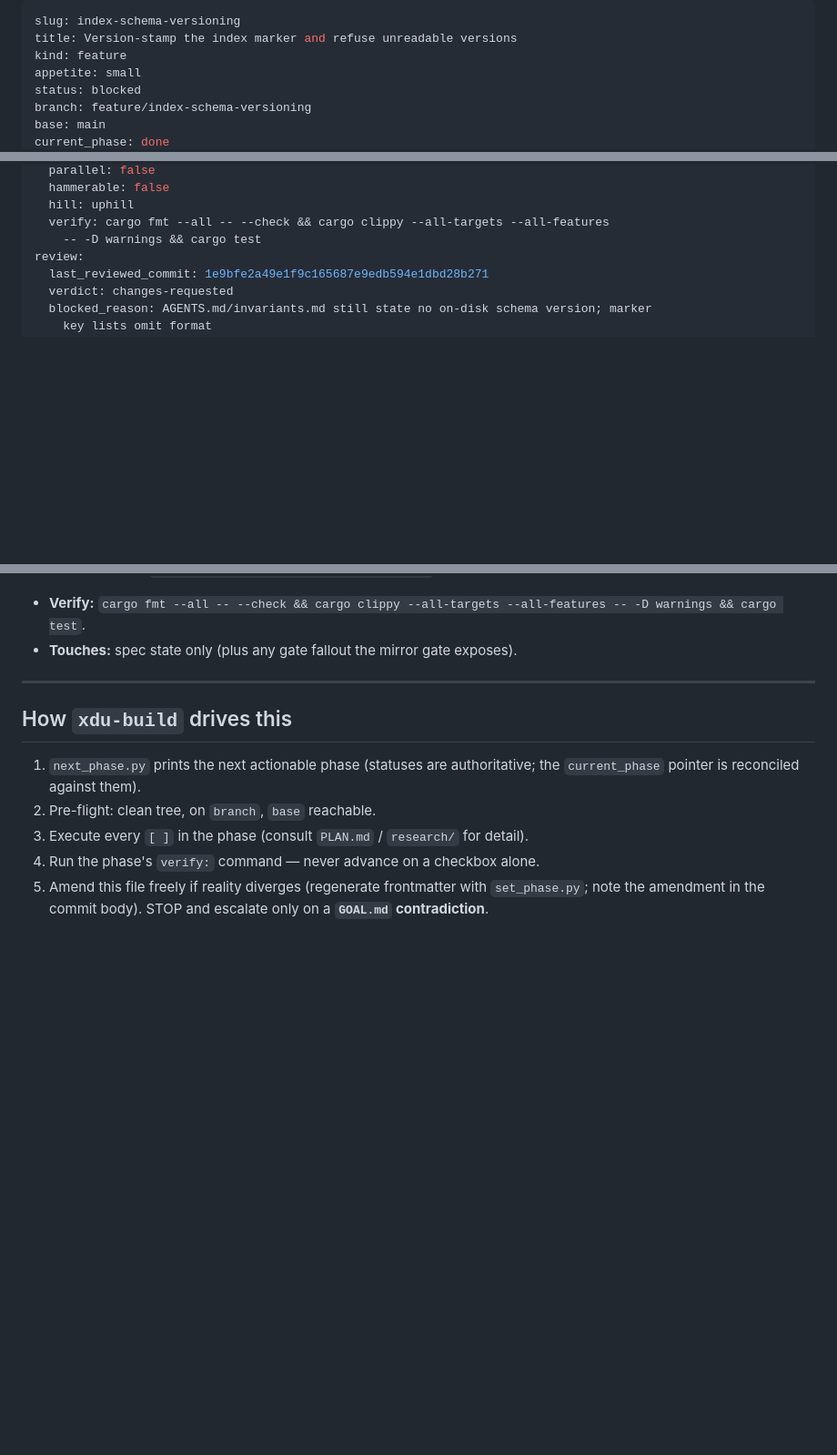
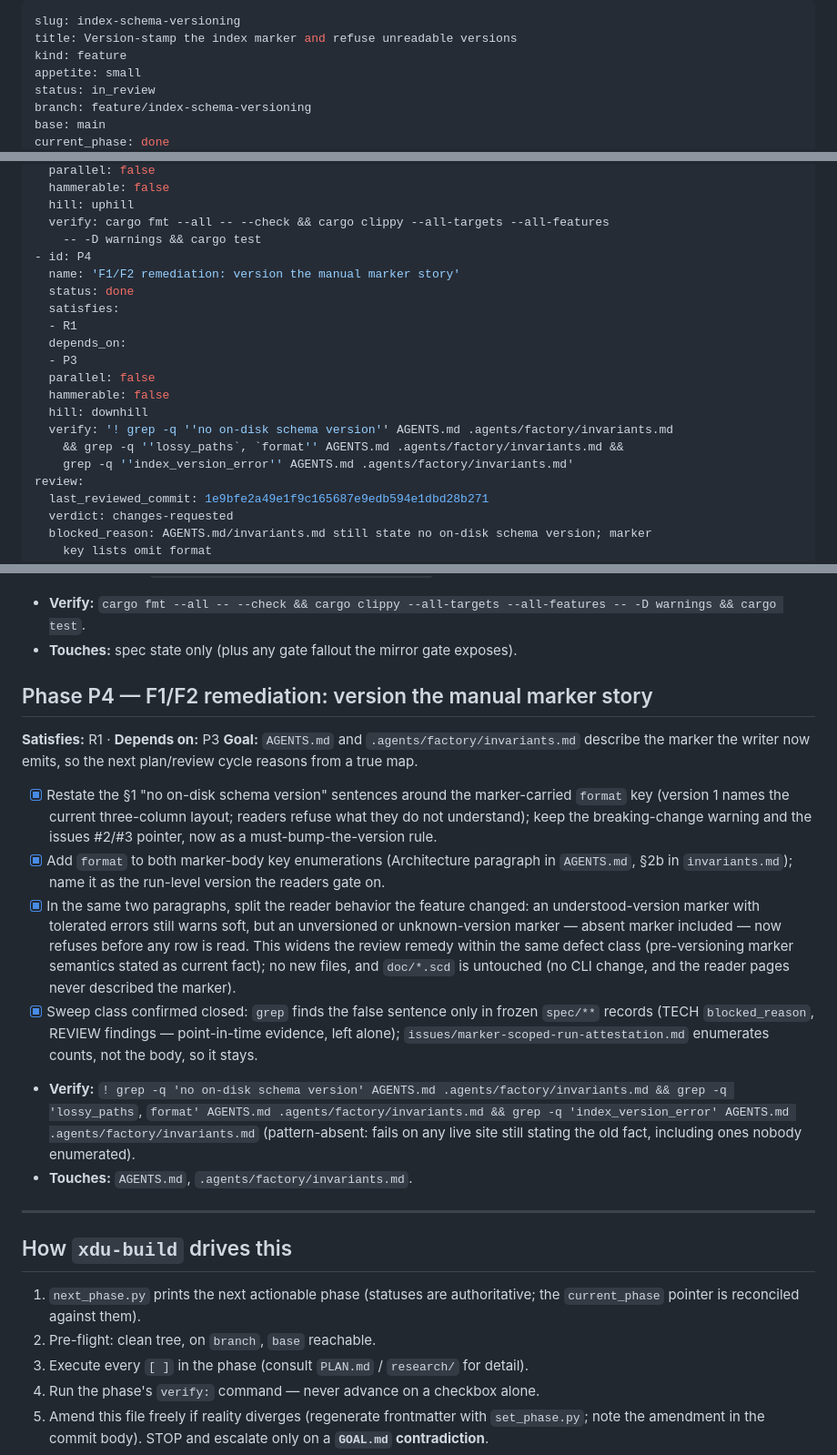
Before and after one commit to glentner/xdu, a Markdown page: spec/index-schema-versioning/TECH.md, 3 parts joined by grey strips. Shown at 91% size. GitHub-like rendering; blank space fills up the shorter version.

```diff
--- a/spec/index-schema-versioning/TECH.md
+++ b/spec/index-schema-versioning/TECH.md
@@ -3,7 +3,7 @@ slug: index-schema-versioning
 title: Version-stamp the index marker and refuse unreadable versions
 kind: feature
 appetite: small
-status: blocked
+status: in_review
 branch: feature/index-schema-versioning
 base: main
 current_phase: done
@@ -44,6 +44,19 @@ phases:
   hill: uphill
   verify: cargo fmt --all -- --check && cargo clippy --all-targets --all-features
     -- -D warnings && cargo test
+- id: P4
+  name: 'F1/F2 remediation: version the manual marker story'
+  status: done
+  satisfies:
+  - R1
+  depends_on:
+  - P3
+  parallel: false
+  hammerable: false
+  hill: downhill
+  verify: '! grep -q ''no on-disk schema version'' AGENTS.md .agents/factory/invariants.md
+    && grep -q ''lossy_paths`, `format'' AGENTS.md .agents/factory/invariants.md &&
+    grep -q ''index_version_error'' AGENTS.md .agents/factory/invariants.md'
 review:
   last_reviewed_commit: 1e9bfe2a49e1f9c165687e9edb594e1dbd28b271
   verdict: changes-requested
@@ -165,6 +178,32 @@ deferral escapes unrecorded.
 - **Verify:** `cargo fmt --all -- --check && cargo clippy --all-targets --all-features -- -D warnings && cargo test`.
 - **Touches:** spec state only (plus any gate fallout the mirror gate exposes).
 
+## Phase P4 — F1/F2 remediation: version the manual marker story
+**Satisfies:** R1 · **Depends on:** P3
+**Goal:** `AGENTS.md` and `.agents/factory/invariants.md` describe the marker the writer now
+emits, so the next plan/review cycle reasons from a true map.
+
+- [x] Restate the §1 "no on-disk schema version" sentences around the marker-carried `format`
+  key (version 1 names the current three-column layout; readers refuse what they do not
+  understand); keep the breaking-change warning and the issues #2/#3 pointer, now as a
+  must-bump-the-version rule.
+- [x] Add `format` to both marker-body key enumerations (Architecture paragraph in `AGENTS.md`,
+  §2b in `invariants.md`); name it as the run-level version the readers gate on.
+- [x] In the same two paragraphs, split the reader behavior the feature changed: an
+  understood-version marker with tolerated errors still warns soft, but an unversioned or
+  unknown-version marker — absent marker included — now refuses before any row is read. This
+  widens the review remedy within the same defect class (pre-versioning marker semantics stated
+  as current fact); no new files, and `doc/*.scd` is untouched (no CLI change, and the reader
+  pages never described the marker).
+- [x] Sweep class confirmed closed: `grep` finds the false sentence only in frozen `spec/**`
+  records (TECH `blocked_reason`, REVIEW findings — point-in-time evidence, left alone);
+  `issues/marker-scoped-run-attestation.md` enumerates counts, not the body, so it stays.
+- **Verify:** `! grep -q 'no on-disk schema version' AGENTS.md .agents/factory/invariants.md
+  && grep -q 'lossy_paths`, `format' AGENTS.md .agents/factory/invariants.md && grep -q
+  'index_version_error' AGENTS.md .agents/factory/invariants.md` (pattern-absent: fails on any
+  live site still stating the old fact, including ones nobody enumerated).
+- **Touches:** `AGENTS.md`, `.agents/factory/invariants.md`.
+
 ---
 
 ## How `xdu-build` drives this
```
Also changed, not shown: other parts of spec/index-schema-versioning/TECH.md (+1 -1 lines), .agents/factory/invariants.md (+17 -10 lines), AGENTS.md (+14 -8 lines).
